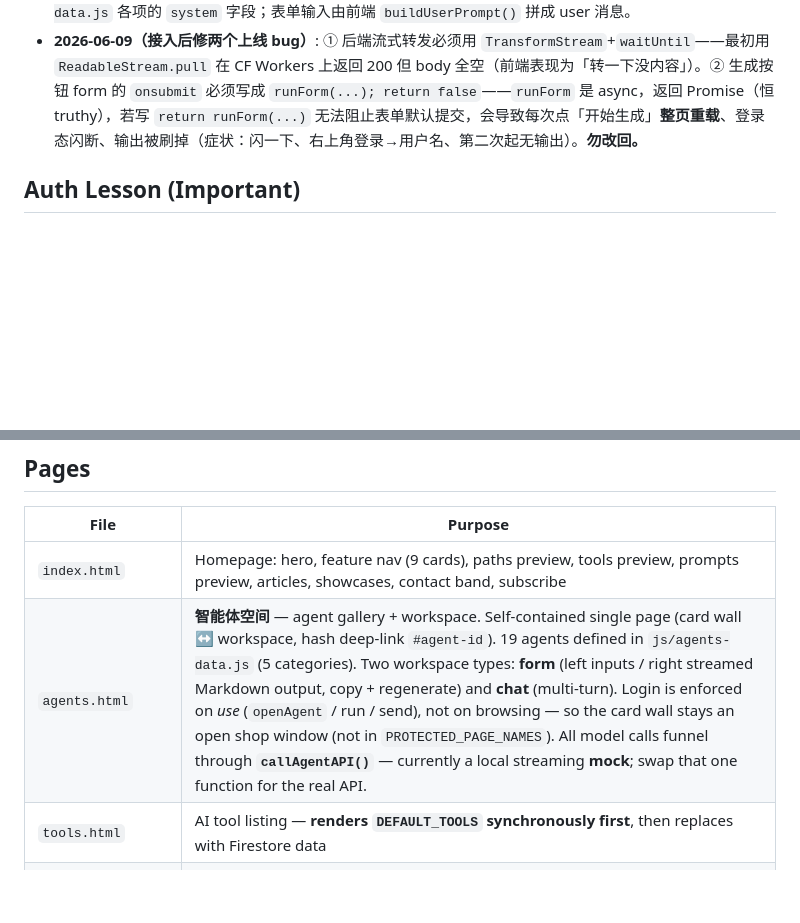
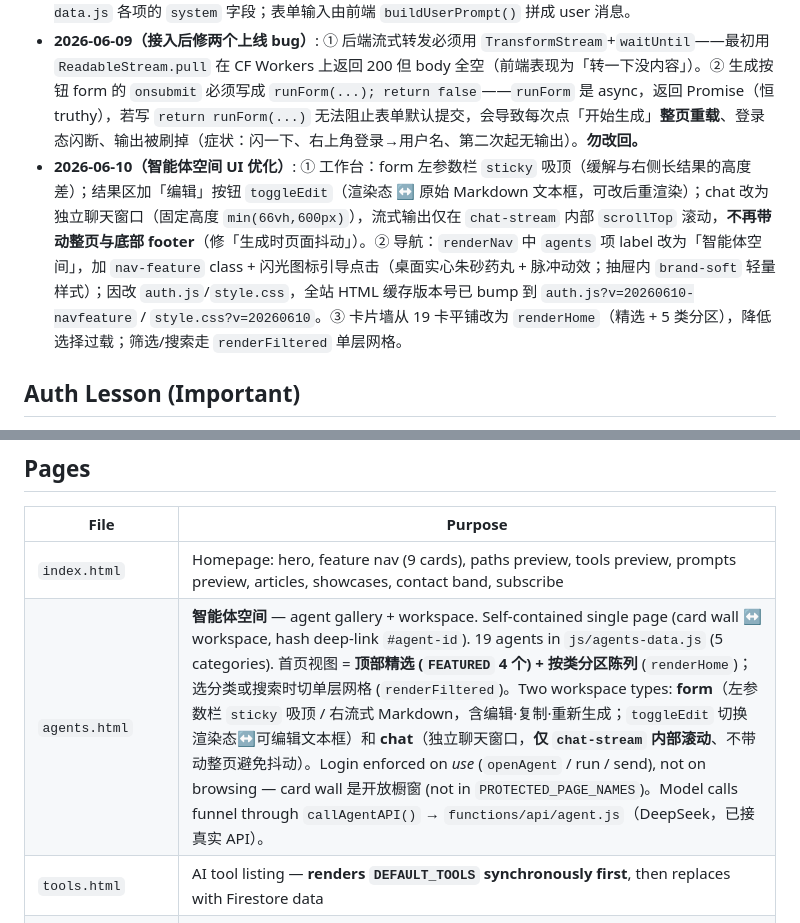
Before and after one commit to wxy128-git/t-training, a Markdown page: AGENTS.md, 2 parts joined by grey strips. GitHub-like rendering; blank space fills up the shorter version.

Commit message:
文档：补记智能体空间三次 UI 优化（工作台/导航引导/分区布局）
之前接入 DeepSeek 后的工作台优化、导航改名加引导样式、分区陈列布局
均未回写 AGENTS.md，本次补齐 Pages 条目与部署历史。

Co-Authored-By: Claude Opus 4.8 <noreply@anthropic.com>

```diff
--- a/AGENTS.md
+++ b/AGENTS.md
@@ -29,6 +29,7 @@
 - **2026-06-09**: 新增「智能体空间」(`agents.html` + `js/agents-data.js`) — 19 个面向中小学教师的 AI 智能体，分备课设计 / 课堂教学 / 作业评价 / 班级家校 / 教师发展五类，含生成式（填参数）与对话式两种工作台。模型调用统一收口在前端 `callAgentAPI()` → 后端 `functions/api/agent.js`。已加入主导航（`renderNav` 的 `agents` 项）、页脚与首页功能卡；OG 卡 `assets/og/agents.jpg` 已按 `template.html` 流程生成。智能体清单纯前端维护，未进 Firestore/admin。
 - **2026-06-09（下午）**: 智能体空间接入 **DeepSeek**。新增 `functions/api/agent.js` 后端代理（model `deepseek-chat`/V3，全站统一），前端 `callAgentAPI()` 从演示 mock 改为真实流式调用。需在 Cloudflare 配 `DEEPSEEK_API_KEY`（Secret），配后需重新部署一次才生效。智能体的角色设定取自 `js/agents-data.js` 各项的 `system` 字段；表单输入由前端 `buildUserPrompt()` 拼成 user 消息。
 - **2026-06-09（接入后修两个上线 bug）**: ① 后端流式转发必须用 `TransformStream`+`waitUntil`——最初用 `ReadableStream.pull` 在 CF Workers 上返回 200 但 body 全空（前端表现为「转一下没内容」）。② 生成按钮 form 的 `onsubmit` 必须写成 `runForm(...); return false`——`runForm` 是 async，返回 Promise（恒 truthy），若写 `return runForm(...)` 无法阻止表单默认提交，会导致每次点「开始生成」**整页重载**、登录态闪断、输出被刷掉（症状：闪一下、右上角登录→用户名、第二次起无输出）。**勿改回。**
+- **2026-06-10（智能体空间 UI 优化）**: ① 工作台：form 左参数栏 `sticky` 吸顶（缓解与右侧长结果的高度差）；结果区加「编辑」按钮 `toggleEdit`（渲染态 ↔ 原始 Markdown 文本框，可改后重渲染）；chat 改为独立聊天窗口（固定高度 `min(66vh,600px)`），流式输出仅在 `chat-stream` 内部 `scrollTop` 滚动，**不再带动整页与底部 footer**（修「生成时页面抖动」）。② 导航：`renderNav` 中 `agents` 项 label 改为「智能体空间」，加 `nav-feature` class + 闪光图标引导点击（桌面实心朱砂药丸 + 脉冲动效；抽屉内 `brand-soft` 轻量样式）；因改 `auth.js`/`style.css`，全站 HTML 缓存版本号已 bump 到 `auth.js?v=20260610-navfeature` / `style.css?v=20260610`。③ 卡片墙从 19 卡平铺改为 `renderHome`（精选 + 5 类分区），降低选择过载；筛选/搜索走 `renderFiltered` 单层网格。
 
 ## Auth Lesson (Important)
 
@@ -70,7 +71,7 @@ Rules live in Firebase Console → Firestore → Rules. They are the source of t
 | File | Purpose |
 |---|---|
 | `index.html` | Homepage: hero, feature nav (9 cards), paths preview, tools preview, prompts preview, articles, showcases, contact band, subscribe |
-| `agents.html` | **智能体空间** — agent gallery + workspace. Self-contained single page (card wall ↔ workspace, hash deep-link `#agent-id`). 19 agents defined in `js/agents-data.js` (5 categories). Two workspace types: **form** (left inputs / right streamed Markdown output, copy + regenerate) and **chat** (multi-turn). Login is enforced on *use* (`openAgent` / run / send), not on browsing — so the card wall stays an open shop window (not in `PROTECTED_PAGE_NAMES`). All model calls funnel through **`callAgentAPI()`** — currently a local streaming **mock**; swap that one function for the real API. |
+| `agents.html` | **智能体空间** — agent gallery + workspace. Self-contained single page (card wall ↔ workspace, hash deep-link `#agent-id`). 19 agents in `js/agents-data.js` (5 categories). 首页视图 = **顶部精选 (`FEATURED` 4 个) + 按类分区陈列** (`renderHome`)；选分类或搜索时切单层网格 (`renderFiltered`)。Two workspace types: **form**（左参数栏 `sticky` 吸顶 / 右流式 Markdown，含编辑·复制·重新生成；`toggleEdit` 切换渲染态↔可编辑文本框）和 **chat**（独立聊天窗口，**仅 `chat-stream` 内部滚动**、不带动整页避免抖动）。Login enforced on *use* (`openAgent` / run / send), not on browsing — card wall 是开放橱窗 (not in `PROTECTED_PAGE_NAMES`)。Model calls funnel through `callAgentAPI()` → `functions/api/agent.js`（DeepSeek，已接真实 API）。 |
 | `tools.html` | AI tool listing — **renders `DEFAULT_TOOLS` synchronously first**, then replaces with Firestore data |
 | `classroom-tools.html` | Eight self-contained classroom widgets (see below) |
 | `paths.html` | Full learning-path detail page |
```
